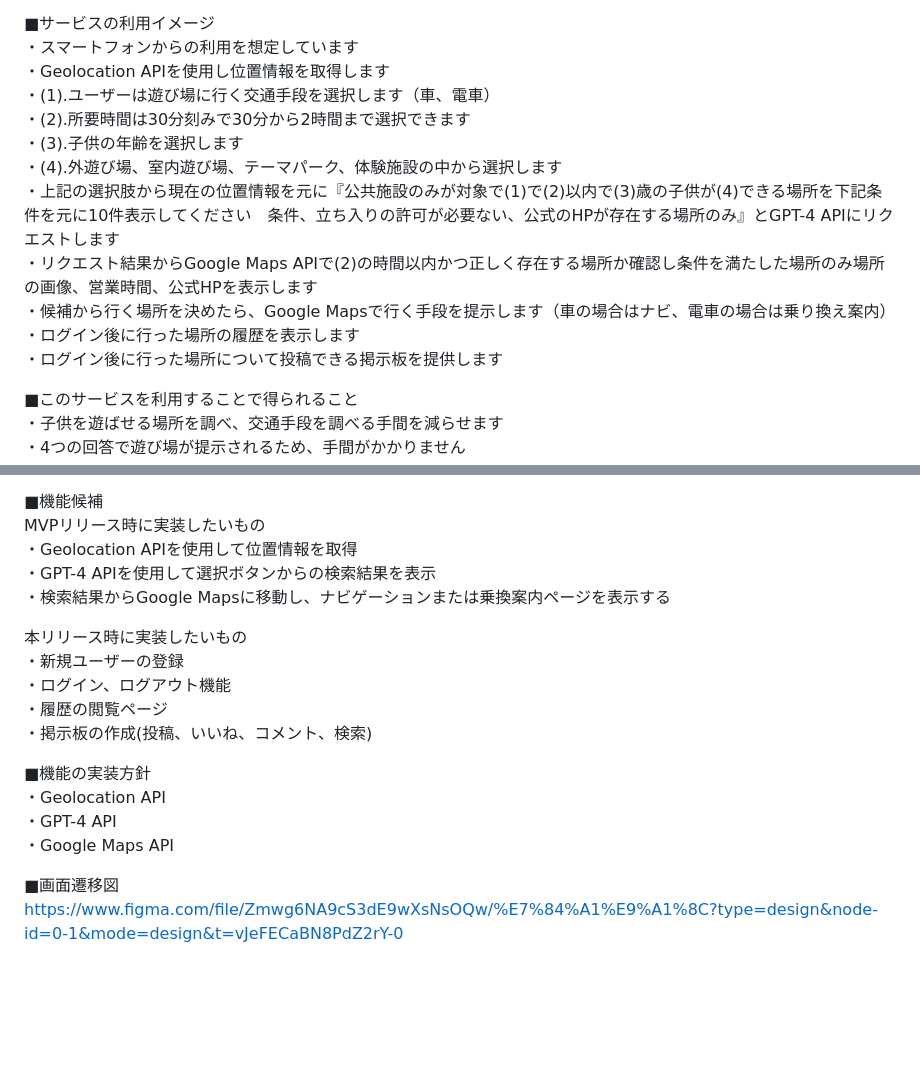
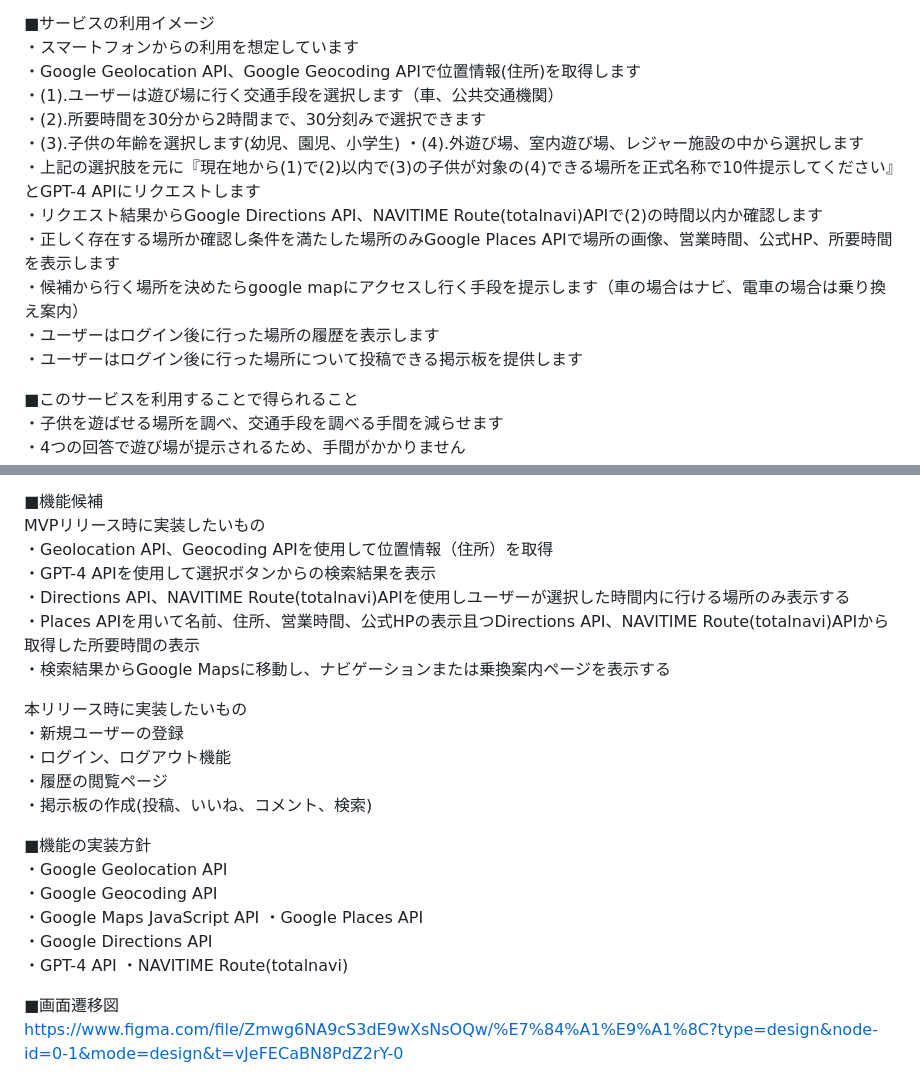
Before and after one commit to atsushi59/Playground-search, a Markdown page: README.md, 2 parts joined by grey strips. GitHub-like rendering; blank space fills up the shorter version.

Commit message:
README内容変更

```diff
--- a/README.md
+++ b/README.md
@@ -12,16 +12,17 @@
 
 ■サービスの利用イメージ
 ・スマートフォンからの利用を想定しています
-・Geolocation APIを使用し位置情報を取得します
-・(1).ユーザーは遊び場に行く交通手段を選択します（車、電車）
-・(2).所要時間は30分刻みで30分から2時間まで選択できます
-・(3).子供の年齢を選択します
-・(4).外遊び場、室内遊び場、テーマパーク、体験施設の中から選択します
-・上記の選択肢から現在の位置情報を元に『公共施設のみが対象で(1)で(2)以内で(3)歳の子供が(4)できる場所を下記条件を元に10件表示してください　条件、立ち入りの許可が必要ない、公式のHPが存在する場所のみ』とGPT-4 APIにリクエストします
-・リクエスト結果からGoogle Maps APIで(2)の時間以内かつ正しく存在する場所か確認し条件を満たした場所のみ場所の画像、営業時間、公式HPを表示します
-・候補から行く場所を決めたら、Google Mapsで行く手段を提示します（車の場合はナビ、電車の場合は乗り換え案内）
-・ログイン後に行った場所の履歴を表示します
-・ログイン後に行った場所について投稿できる掲示板を提供します
+・Google Geolocation API、Google Geocoding APIで位置情報(住所)を取得します
+・(1).ユーザーは遊び場に行く交通手段を選択します（車、公共交通機関）
+・(2).所要時間を30分から2時間まで、30分刻みで選択できます
+・(3).子供の年齢を選択します(幼児、園児、小学生)
+・(4).外遊び場、室内遊び場、レジャー施設の中から選択します
+・上記の選択肢を元に『現在地から(1)で(2)以内で(3)の子供が対象の(4)できる場所を正式名称で10件提示してください』とGPT-4 APIにリクエストします
+・リクエスト結果からGoogle Directions API、NAVITIME Route(totalnavi)APIで(2)の時間以内か確認します
+・正しく存在する場所か確認し条件を満たした場所のみGoogle Places APIで場所の画像、営業時間、公式HP、所要時間を表示します
+・候補から行く場所を決めたらgoogle mapにアクセスし行く手段を提示します（車の場合はナビ、電車の場合は乗り換え案内）
+・ユーザーはログイン後に行った場所の履歴を表示します
+・ユーザーはログイン後に行った場所について投稿できる掲示板を提供します
 
 ■このサービスを利用することで得られること
 ・子供を遊ばせる場所を調べ、交通手段を調べる手間を減らせます
@@ -39,8 +40,10 @@
 
 ■機能候補
 MVPリリース時に実装したいもの
-・Geolocation APIを使用して位置情報を取得
+・Geolocation API、Geocoding APIを使用して位置情報（住所）を取得
 ・GPT-4 APIを使用して選択ボタンからの検索結果を表示
+・Directions API、NAVITIME Route(totalnavi)APIを使用しユーザーが選択した時間内に行ける場所のみ表示する
+・Places APIを用いて名前、住所、営業時間、公式HPの表示且つDirections API、NAVITIME Route(totalnavi)APIから取得した所要時間の表示
 ・検索結果からGoogle Mapsに移動し、ナビゲーションまたは乗換案内ページを表示する
 
 本リリース時に実装したいもの
@@ -50,9 +53,13 @@ MVPリリース時に実装したいもの
 ・掲示板の作成(投稿、いいね、コメント、検索)
 
 ■機能の実装方針
-・Geolocation API
+・Google Geolocation API
+・Google Geocoding API
+・Google Maps JavaScript API
+・Google Places API
+・Google Directions API
 ・GPT-4 API
-・Google Maps API
+・NAVITIME Route(totalnavi)
 
 ■画面遷移図
 https://www.figma.com/file/Zmwg6NA9cS3dE9wXsNsOQw/%E7%84%A1%E9%A1%8C?type=design&node-id=0-1&mode=design&t=vJeFECaBN8PdZ2rY-0
```
